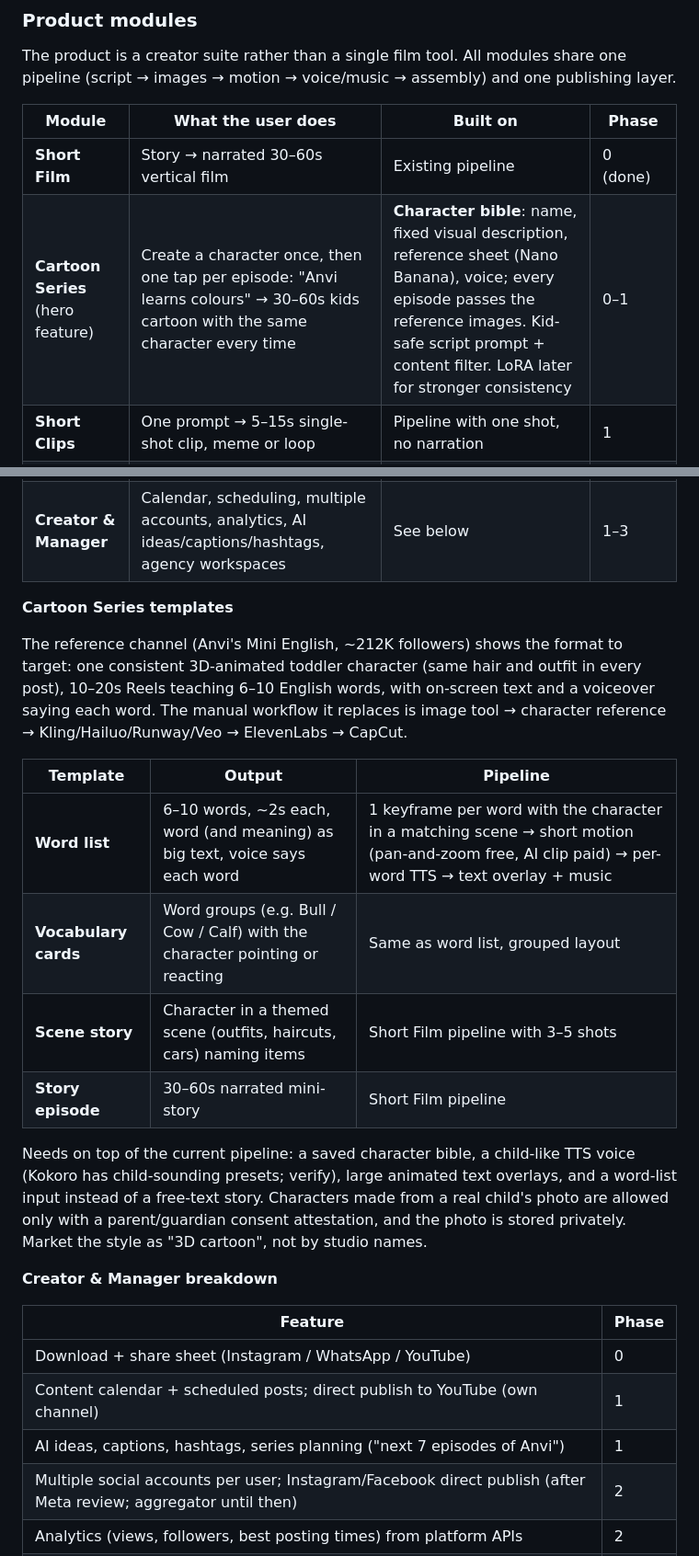
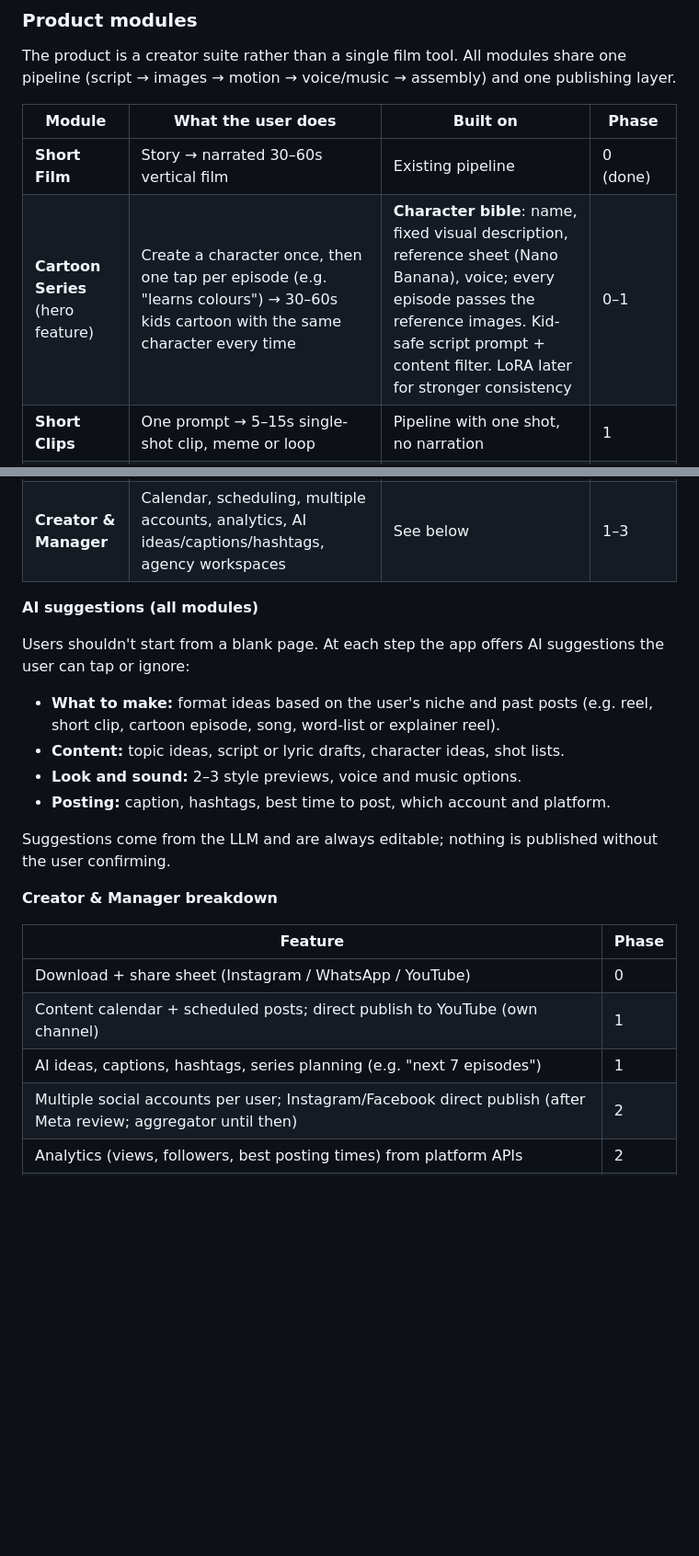
Before and after one commit to rajnishh/MockMateAI, a Markdown page: story-film/docs/PLAN.md, 2 parts joined by grey strips. Shown at 92% size. Rendered like a GitHub page; blank space fills up the shorter version.

Commit message:
Replace channel-specific templates with generic AI suggestions
Drop the reference-channel section from the plan and describe AI
suggestions offered across all modules instead: what to make, content
drafts, style and audio options, and posting details.

Co-Authored-By: Claude Opus 5.5 <noreply@anthropic.com>
Claude-Session: https://claude.ai/code/session_015fgNGfNKVdqWCq7ePXnST6

```diff
--- a/story-film/docs/PLAN.md
+++ b/story-film/docs/PLAN.md
@@ -141,24 +141,22 @@ The product is a creator suite rather than a single film tool. All modules share
 | Module | What the user does | Built on | Phase |
 |---|---|---|---|
 | **Short Film** | Story → narrated 30–60s vertical film | Existing pipeline | 0 (done) |
-| **Cartoon Series** (hero feature) | Create a character once, then one tap per episode: "Anvi learns colours" → 30–60s kids cartoon with the same character every time | **Character bible**: name, fixed visual description, reference sheet (Nano Banana), voice; every episode passes the reference images. Kid-safe script prompt + content filter. LoRA later for stronger consistency | 0–1 |
+| **Cartoon Series** (hero feature) | Create a character once, then one tap per episode (e.g. "learns colours") → 30–60s kids cartoon with the same character every time | **Character bible**: name, fixed visual description, reference sheet (Nano Banana), voice; every episode passes the reference images. Kid-safe script prompt + content filter. LoRA later for stronger consistency | 0–1 |
 | **Short Clips** | One prompt → 5–15s single-shot clip, meme or loop | Pipeline with one shot, no narration | 1 |
 | **Song Studio** | Lyrics (typed or AI-written) + genre → song; optionally a lyric or music video | ACE-Step (vocals + instrumental); lyric video = keyframes + karaoke captions; music video = AI clips | 1 (audio), 2 (video) |
 | **Sing in my voice** | Record ~1 min of own voice (with consent) → song sung in that voice | Voice conversion on the ACE-Step vocal stem (RVC-style; verify license of models used). Consent recording stored | 2 |
 | **Creator & Manager** | Calendar, scheduling, multiple accounts, analytics, AI ideas/captions/hashtags, agency workspaces | See below | 1–3 |
 
-**Cartoon Series templates**
+**AI suggestions (all modules)**
 
-The reference channel (Anvi's Mini English, ~212K followers) shows the format to target: one consistent 3D-animated toddler character (same hair and outfit in every post), 10–20s Reels teaching 6–10 English words, with on-screen text and a voiceover saying each word. The manual workflow it replaces is image tool → character reference → Kling/Hailuo/Runway/Veo → ElevenLabs → CapCut.
+Users shouldn't start from a blank page. At each step the app offers AI suggestions the user can tap or ignore:
 
-| Template | Output | Pipeline |
-|---|---|---|
-| **Word list** | 6–10 words, ~2s each, word (and meaning) as big text, voice says each word | 1 keyframe per word with the character in a matching scene → short motion (pan-and-zoom free, AI clip paid) → per-word TTS → text overlay + music |
-| **Vocabulary cards** | Word groups (e.g. Bull / Cow / Calf) with the character pointing or reacting | Same as word list, grouped layout |
-| **Scene story** | Character in a themed scene (outfits, haircuts, cars) naming items | Short Film pipeline with 3–5 shots |
-| **Story episode** | 30–60s narrated mini-story | Short Film pipeline |
+- **What to make:** format ideas based on the user's niche and past posts (e.g. reel, short clip, cartoon episode, song, word-list or explainer reel).
+- **Content:** topic ideas, script or lyric drafts, character ideas, shot lists.
+- **Look and sound:** 2–3 style previews, voice and music options.
+- **Posting:** caption, hashtags, best time to post, which account and platform.
 
-Needs on top of the current pipeline: a saved character bible, a child-like TTS voice (Kokoro has child-sounding presets; verify), large animated text overlays, and a word-list input instead of a free-text story. Characters made from a real child's photo are allowed only with a parent/guardian consent attestation, and the photo is stored privately. Market the style as "3D cartoon", not by studio names.
+Suggestions come from the LLM and are always editable; nothing is published without the user confirming.
 
 **Creator & Manager breakdown**
 
@@ -166,7 +164,7 @@ Needs on top of the current pipeline: a saved character bible, a child-like TTS
 |---|---|
 | Download + share sheet (Instagram / WhatsApp / YouTube) | 0 |
 | Content calendar + scheduled posts; direct publish to YouTube (own channel) | 1 |
-| AI ideas, captions, hashtags, series planning ("next 7 episodes of Anvi") | 1 |
+| AI ideas, captions, hashtags, series planning (e.g. "next 7 episodes") | 1 |
 | Multiple social accounts per user; Instagram/Facebook direct publish (after Meta review; aggregator until then) | 2 |
 | Analytics (views, followers, best posting times) from platform APIs | 2 |
 | Agency workspaces: manage other creators, roles (owner / manager / creator), approval before publish | 3 |
```
